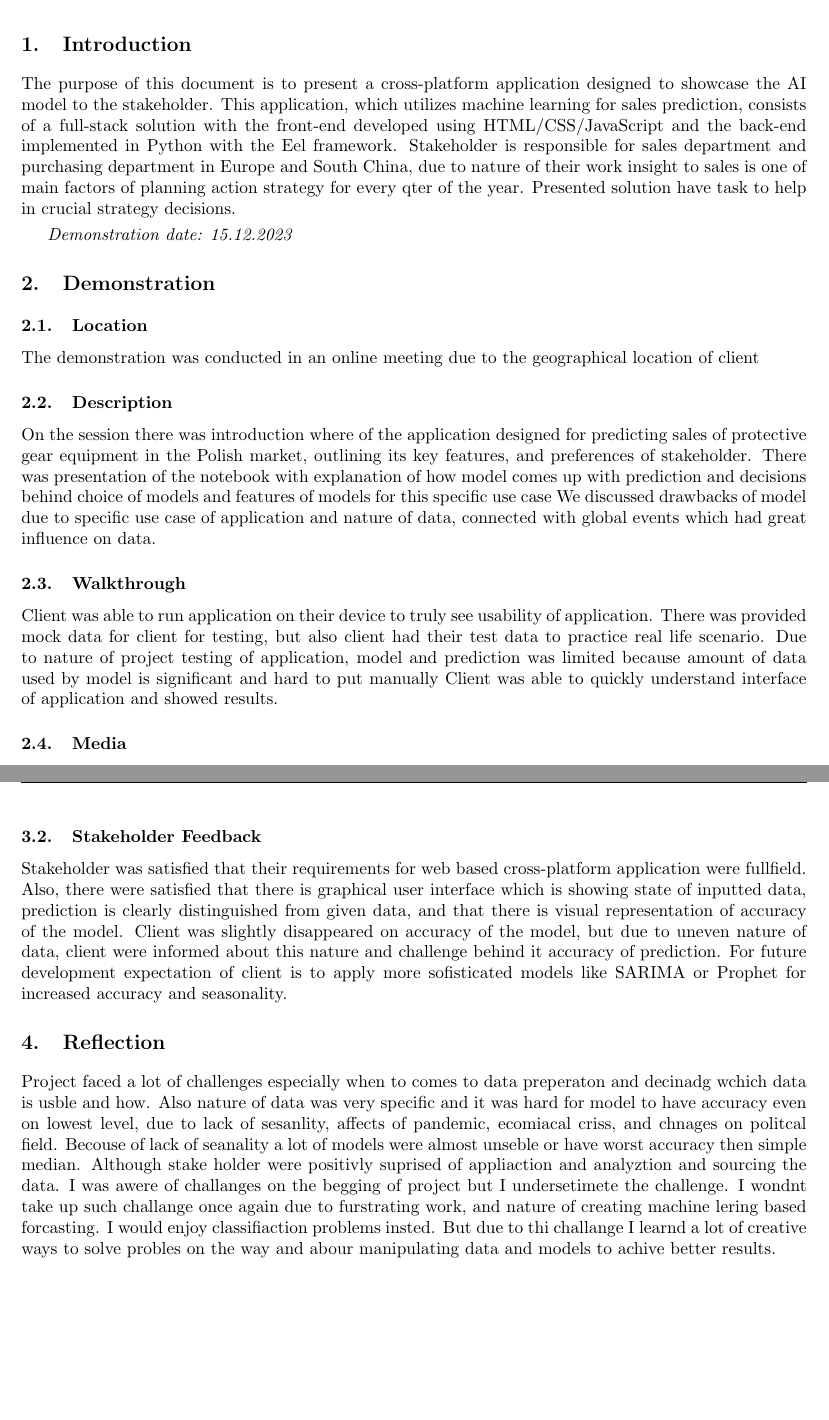
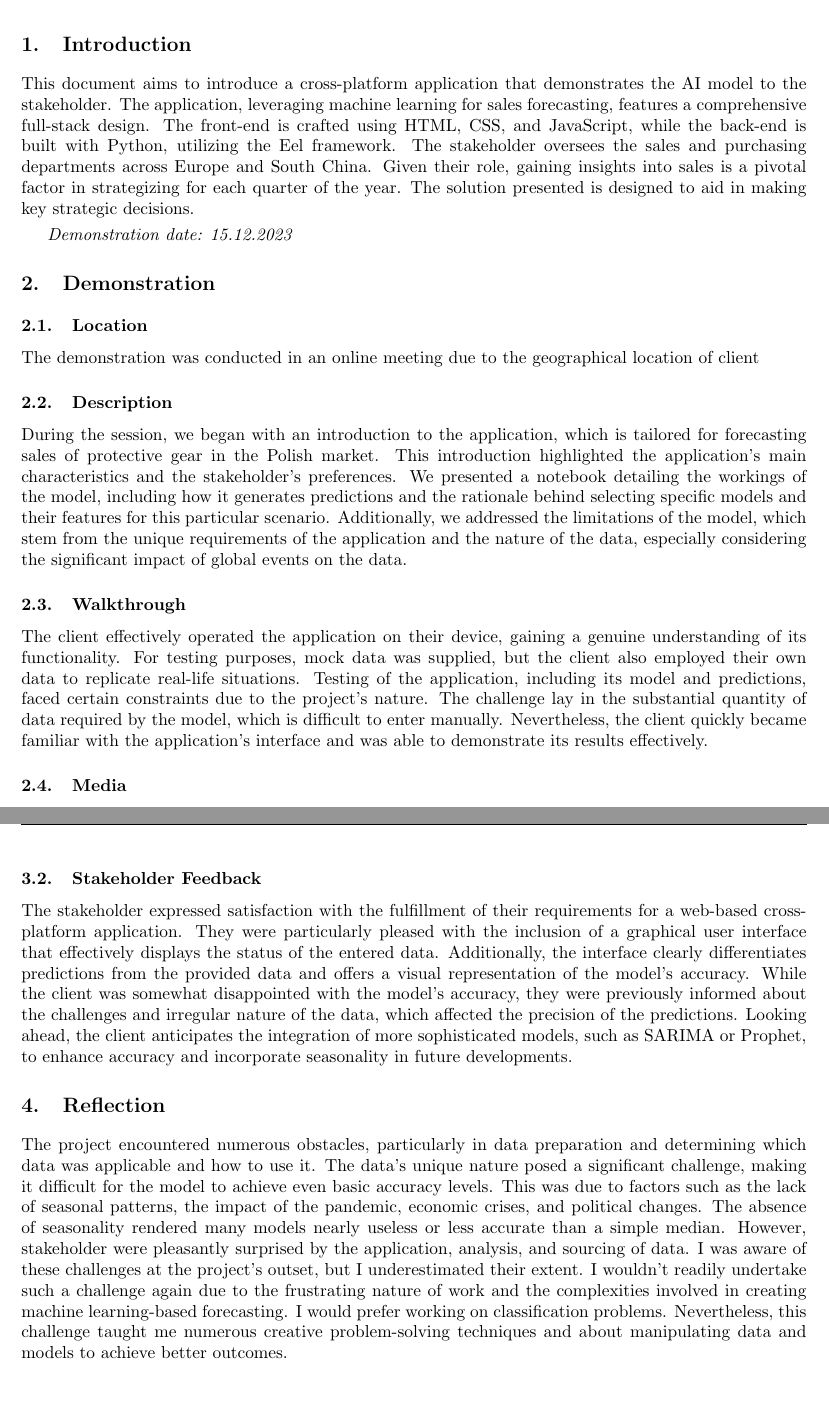
Before and after one commit to MichalI495002/Personal-Challenge, a LaTeX document (Docs/Demostration/Demostration.tex): two parts of pages 3 and 4 of 4, joined at a grey line, cut so that both start at the same text. Compiled offline with pdfLaTeX.

Commit message:
done fk done

```diff
--- a/Docs/Demostration/Demostration.tex
+++ b/Docs/Demostration/Demostration.tex
@@ -43,18 +43,18 @@
 \newpage
 
 \section{Introduction}
-The purpose of this document is to present a cross-platform application designed to showcase the AI model to the stakeholder. This application, which utilizes machine learning for sales prediction, consists of a full-stack solution with the front-end developed using HTML/CSS/JavaScript and the back-end implemented in Python with the Eel framework. Stakeholder is responsible for sales department and purchasing department in Europe and South China, due to nature of their work insight to sales is one of main factors of planning action strategy for every qter of the year. Presented solution have task to help in crucial strategy decisions.
+This document aims to introduce a cross-platform application that demonstrates the AI model to the stakeholder. The application, leveraging machine learning for sales forecasting, features a comprehensive full-stack design. The front-end is crafted using HTML, CSS, and JavaScript, while the back-end is built with Python, utilizing the Eel framework. The stakeholder oversees the sales and purchasing departments across Europe and South China. Given their role, gaining insights into sales is a pivotal factor in strategizing for each quarter of the year. The solution presented is designed to aid in making key strategic decisions.
 \smallbreak
 \textit{Demonstration date: 15.12.2023}
 \section{Demonstration}
 \subsection{Location}
 The demonstration was conducted in an online meeting due to the geographical location of client
 \subsection{Description}
-On the session there was introduction where of the application designed for predicting sales of protective gear equipment in the Polish market, outlining its key features, and preferences of stakeholder. There was presentation of the notebook with explanation of how model comes up with prediction and decisions behind choice of models and features of models for this specific use case We discussed drawbacks of model due to specific use case of application and nature of data, connected with global events which had great influence on data.
+During the session, we began with an introduction to the application, which is tailored for forecasting sales of protective gear in the Polish market. This introduction highlighted the application's main characteristics and the stakeholder's preferences. We presented a notebook detailing the workings of the model, including how it generates predictions and the rationale behind selecting specific models and their features for this particular scenario. Additionally, we addressed the limitations of the model, which stem from the unique requirements of the application and the nature of the data, especially considering the significant impact of global events on the data.
+
 
 \subsection{Walkthrough}
-Client was able to run application on their device to truly see  usability of application. There was provided mock data for client for testing, but also client had their test data to practice real life scenario. Due to nature of project testing of application, model and prediction was limited because amount of data used by model is significant and hard to put manually
-Client was able to quickly understand interface of application and showed results.
+The client effectively operated the application on their device, gaining a genuine understanding of its functionality. For testing purposes, mock data was supplied, but the client also employed their own data to replicate real-life situations. Testing of the application, including its model and predictions, faced certain constraints due to the project's nature. The challenge lay in the substantial quantity of data required by the model, which is difficult to enter manually. Nevertheless, the client quickly became familiar with the application's interface and was able to demonstrate its results effectively.
 
 \subsection{Media}
 There was provided video of usage of application for documetion: \smallbreak
@@ -71,10 +71,12 @@ There was provided video of usage of application for documetion: \smallbreak
     \item[Does user experience can be improved?] Answer: Yes, current state of application is first prototype of creating not code base way of interacting with model
     \end{description}
 \subsection{Stakeholder Feedback}
-Stakeholder was satisfied that their requirements for web based cross-platform application were fullfield. Also, there were satisfied that there is graphical user interface which is showing state of inputted data, prediction is clearly distinguished from given data, and that there is visual representation of accuracy of the model. Client was slightly disappeared on accuracy of the model, but due to uneven nature of data, client were informed about this nature and challenge behind it accuracy of prediction. For future development expectation of client is to apply more sofisticated models like SARIMA or Prophet for increased accuracy and seasonality.
+The stakeholder expressed satisfaction with the fulfillment of their requirements for a web-based cross-platform application. They were particularly pleased with the inclusion of a graphical user interface that effectively displays the status of the entered data. Additionally, the interface clearly differentiates predictions from the provided data and offers a visual representation of the model's accuracy. While the client was somewhat disappointed with the model's accuracy, they were previously informed about the challenges and irregular nature of the data, which affected the precision of the predictions. Looking ahead, the client anticipates the integration of more sophisticated models, such as SARIMA or Prophet, to enhance accuracy and incorporate seasonality in future developments.
+
 
 \section{Reflection}
-Project faced a lot of challenges especially when to comes to data preperaton and decinadg wchich data is usble and how. Also nature of data was very specific and it was hard for model to have accuracy even on lowest level, due to lack of sesanlity, affects of pandemic, ecomiacal criss, and chnages on politcal field. Becouse of lack of seanality a lot of models were almost unseble or have worst accuracy then simple median. Although stake holder were positivly suprised of appliaction and analyztion and sourcing the data. I was awere of challanges on the begging of project but I undersetimete the challenge. I wondnt take up such challange once again due to furstrating work, and nature of creating machine lering based forcasting. I would enjoy classifiaction problems insted. But due to thi challange I learnd a lot of creative ways to solve probles on the way and abour manipulating data and models to achive better results.
+The project encountered numerous obstacles, particularly in data preparation and determining which data was applicable and how to use it. The data's unique nature posed a significant challenge, making it difficult for the model to achieve even basic accuracy levels. This was due to factors such as the lack of seasonal patterns, the impact of the pandemic, economic crises, and political changes. The absence of seasonality rendered many models nearly useless or less accurate than a simple median. However, stakeholder were pleasantly surprised by the application, analysis, and sourcing of data. I was aware of these challenges at the project's outset, but I underestimated their extent. I wouldn't readily undertake such a challenge again due to the frustrating nature of work and the complexities involved in creating machine learning-based forecasting. I would prefer working on classification problems. Nevertheless, this challenge taught me numerous creative problem-solving techniques and about manipulating data and models to achieve better outcomes.
+
 
 
 \end{document}
```
Also changed, not shown: Docs/Demostration/Demostration.pdf.
